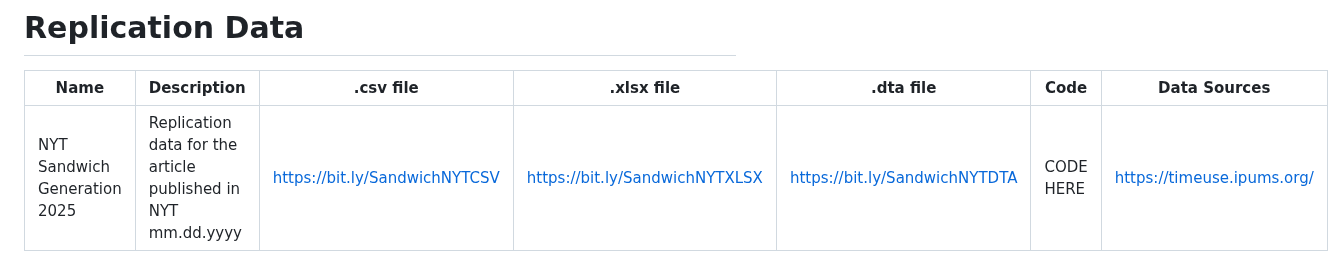
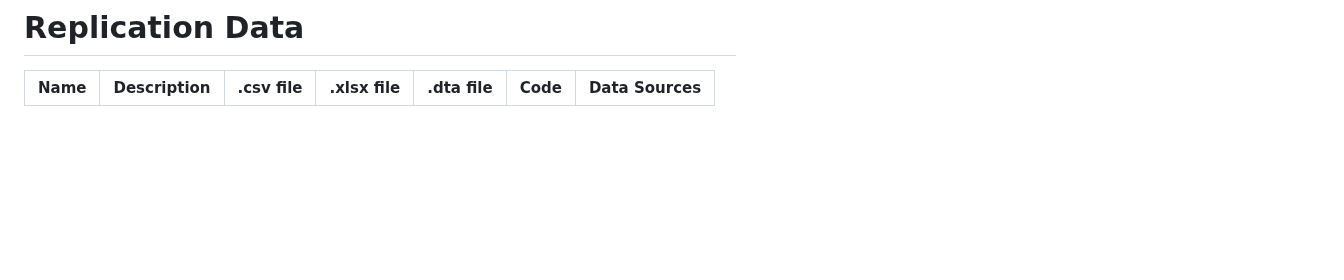
Before and after one commit to KansasPopulationCenter/TheCareBoard, a Markdown page: README.md, the part around the change. Rendered like a GitHub page; blank space fills up the shorter version.

```diff
--- a/README.md
+++ b/README.md
@@ -60,4 +60,3 @@ If you have any questions or require additional data support, please refer to ou
 # Replication Data
 |Name                         | Description|.csv file| .xlsx file| .dta file| Code|Data Sources|
 |-----------------------------|------------|---------|-----------|----------|------|------------|
-|NYT Sandwich Generation 2025|Replication data for the article published in NYT mm.dd.yyyy| https://bit.ly/SandwichNYTCSV | https://bit.ly/SandwichNYTXLSX | https://bit.ly/SandwichNYTDTA |CODE HERE|https://timeuse.ipums.org/|
```
